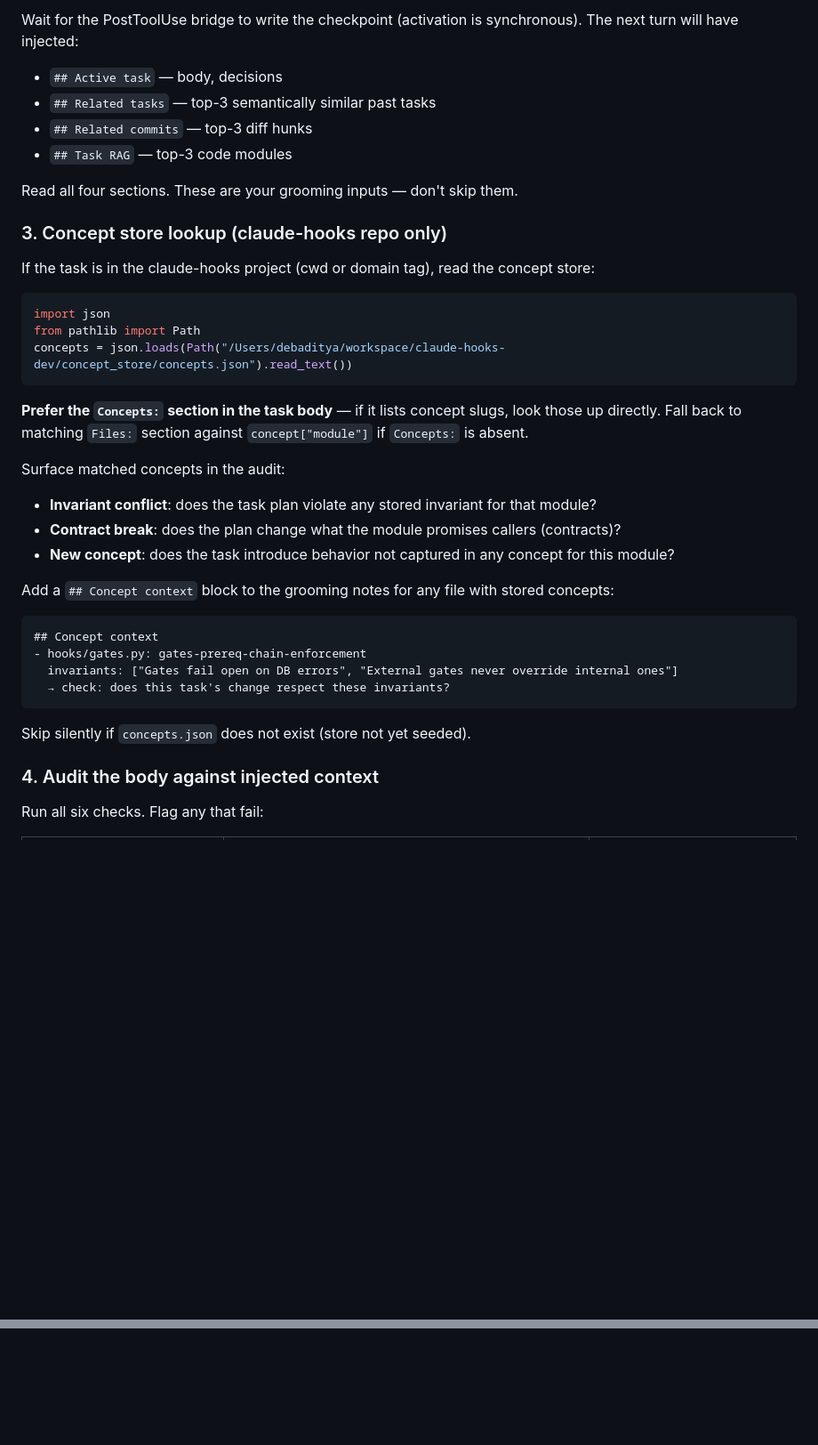
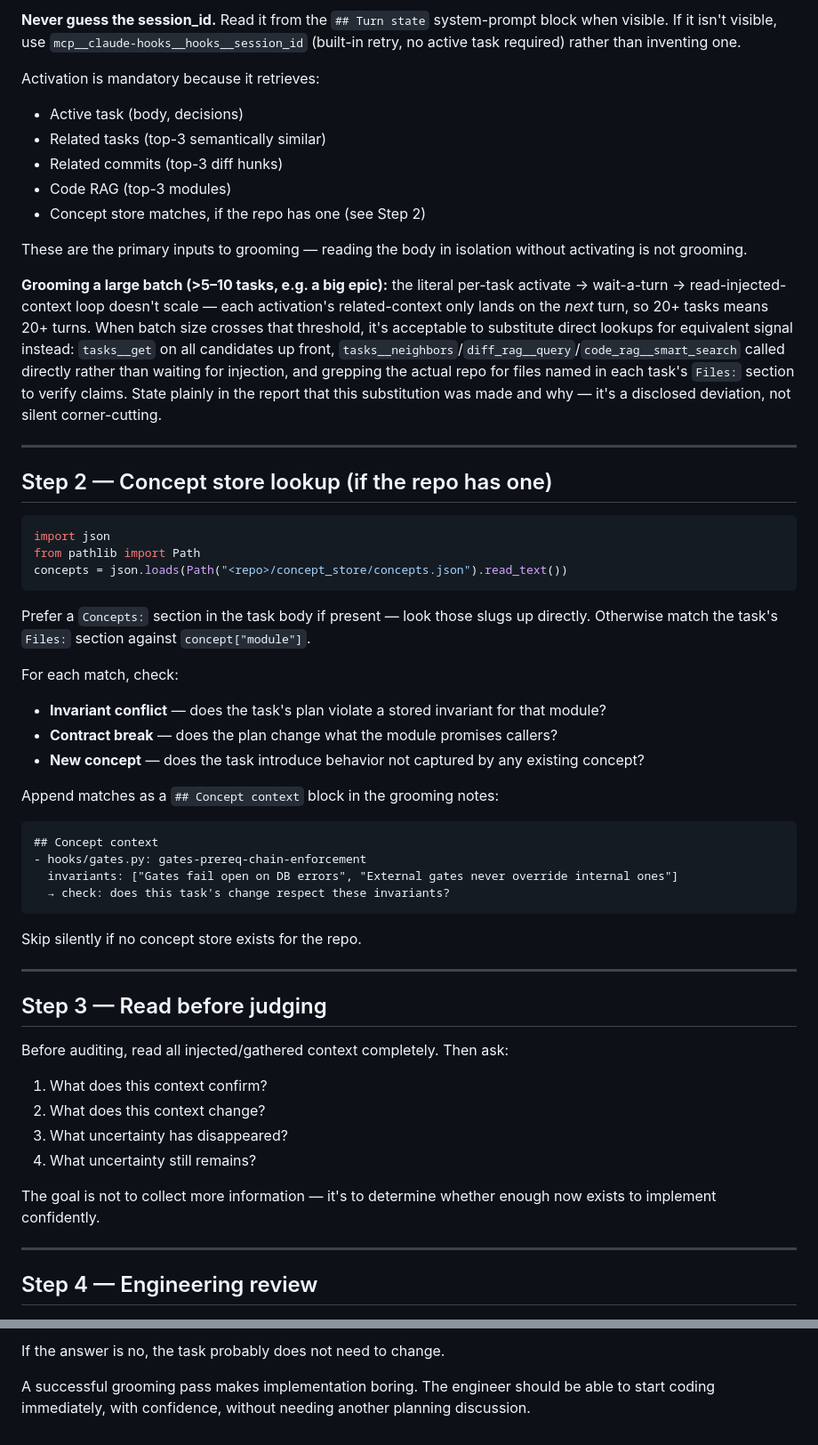
Before and after one commit to debaditya-mohankudo/Lite-Task-Framework-w-Claude-hooks, a Markdown page: skills/task-grooming/skill.md, 2 parts joined by grey strips. Shown at 89% size. Drawn GitHub-style; blank space fills up the shorter version.

````diff
--- a/skills/task-grooming/skill.md
+++ b/skills/task-grooming/skill.md
@@ -45,33 +62,38 @@ mcp__claude-hooks__tasks__set_active(task_id="<id>", session_id="<session_id fro
 ```
 
-Wait for the PostToolUse bridge to write the checkpoint (activation is synchronous). The next turn will have injected:
+**Never guess the session_id.** Read it from the `## Turn state` system-prompt block when visible. If it isn't visible, use `mcp__claude-hooks__hooks__session_id` (built-in retry, no active task required) rather than inventing one.
 
-- `## Active task` — body, decisions
-- `## Related tasks` — top-3 semantically similar past tasks
-- `## Related commits` — top-3 diff hunks
-- `## Task RAG` — top-3 code modules
+Activation is mandatory because it retrieves:
 
-Read all four sections. These are your grooming inputs — don't skip them.
+* Active task (body, decisions)
+* Related tasks (top-3 semantically similar)
+* Related commits (top-3 diff hunks)
+* Code RAG (top-3 modules)
+* Concept store matches, if the repo has one (see Step 2)
 
-### 3. Concept store lookup (claude-hooks repo only)
+These are the primary inputs to grooming — reading the body in isolation without activating is not grooming.
 
-If the task is in the claude-hooks project (cwd or domain tag), read the concept store:
+**Grooming a large batch (>5–10 tasks, e.g. a big epic):** the literal per-task activate → wait-a-turn → read-injected-context loop doesn't scale — each activation's related-context only lands on the *next* turn, so 20+ tasks means 20+ turns. When batch size crosses that threshold, it's acceptable to substitute direct lookups for equivalent signal instead: `tasks__get` on all candidates up front, `tasks__neighbors`/`diff_rag__query`/`code_rag__smart_search` called directly rather than waiting for injection, and grepping the actual repo for files named in each task's `Files:` section to verify claims. State plainly in the report that this substitution was made and why — it's a disclosed deviation, not silent corner-cutting.
+
+---
+
+## Step 2 — Concept store lookup (if the repo has one)
 
 ```python
 import json
 from pathlib import Path
-concepts = json.loads(Path("/Users/debaditya/workspace/claude-hooks-dev/concept_store/concepts.json").read_text())
+concepts = json.loads(Path("<repo>/concept_store/concepts.json").read_text())
 ```
 
-**Prefer the `Concepts:` section in the task body** — if it lists concept slugs, look those up directly. Fall back to matching `Files:` section against `concept["module"]` if `Concepts:` is absent.
+Prefer a `Concepts:` section in the task body if present — look those slugs up directly. Otherwise match the task's `Files:` section against `concept["module"]`.
 
-Surface matched concepts in the audit:
+For each match, check:
 
-- **Invariant conflict**: does the task plan violate any stored invariant for that module?
-- **Contract break**: does the plan change what the module promises callers (contracts)?
-- **New concept**: does the task introduce behavior not captured in any concept for this module?
+* **Invariant conflict** — does the task's plan violate a stored invariant for that module?
+* **Contract break** — does the plan change what the module promises callers?
+* **New concept** — does the task introduce behavior not captured by any existing concept?
 
-Add a `## Concept context` block to the grooming notes for any file with stored concepts:
+Append matches as a `## Concept context` block in the grooming notes:
 
 ```
 ## Concept context
@@ -80,8 +102,22 @@ Add a `## Concept context` block to the grooming notes for any file with stored
   → check: does this task's change respect these invariants?
 ```
 
-Skip silently if `concepts.json` does not exist (store not yet seeded).
+Skip silently if no concept store exists for the repo.
 
-### 4. Audit the body against injected context
+---
 
-Run all six checks. Flag any that fail:
+## Step 3 — Read before judging
+
+Before auditing, read all injected/gathered context completely. Then ask:
+
+1. What does this context confirm?
+2. What does this context change?
+3. What uncertainty has disappeared?
+4. What uncertainty still remains?
+
+The goal is not to collect more information — it's to determine whether enough now exists to implement confidently.
+
+---
+
+## Step 4 — Engineering review
+
@@ -142,0 +254,3 @@ If gaps were found, suggest: "Fix the flagged items and re-run `/task-grooming`
+If the answer is no, the task probably does not need to change.
+
+A successful grooming pass makes implementation boring. The engineer should be able to start coding immediately, with confidence, without needing another planning discussion.
````
Also changed, not shown: other parts of skills/task-grooming/skill.md (+134 -42 lines).
